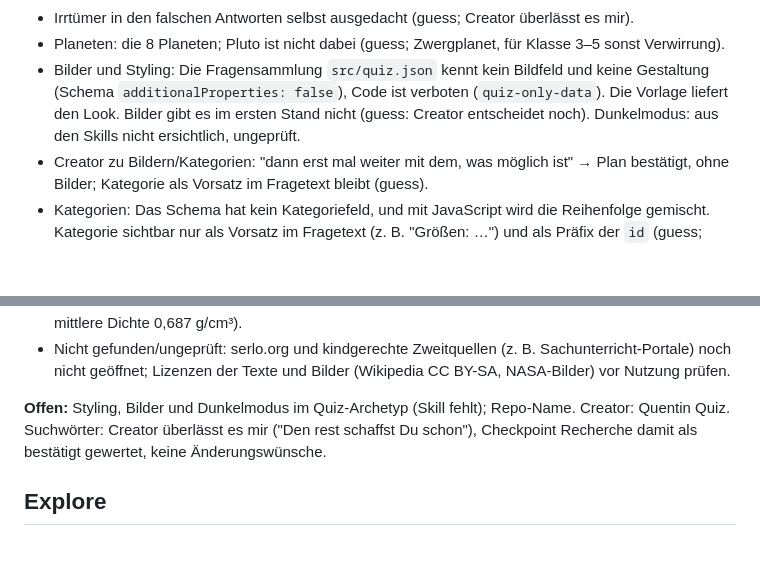
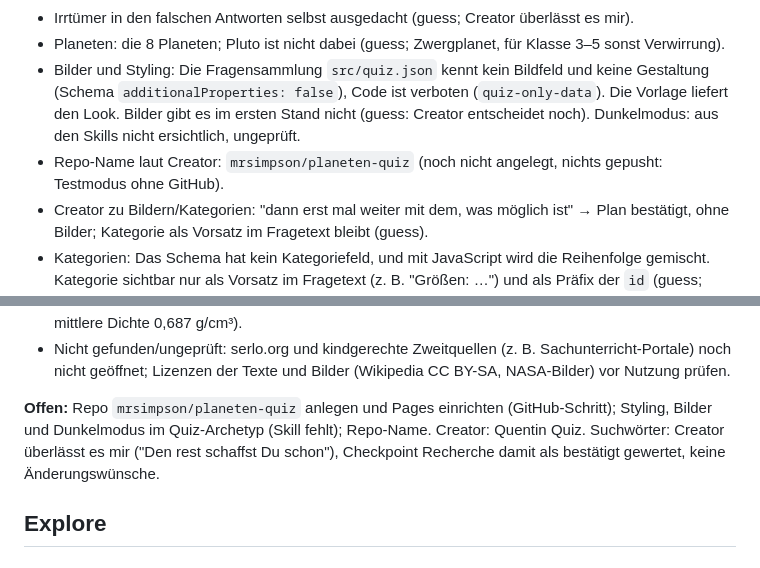
Before and after one commit to mrsimpson/planeten-quiz, a Markdown page: .vibe/plans/01-planeten-quiz.md, 2 parts joined by grey strips. Drawn GitHub-style; blank space fills up the shorter version.

Commit message:
Plan: Repo-Name notiert
Co-Authored-By: Claude Sonnet 5.5 <noreply@anthropic.com>
Claude-Session: https://claude.ai/code/session_01JLD4hpqbtLdQz5x2L4mzpC

```diff
--- a/.vibe/plans/01-planeten-quiz.md
+++ b/.vibe/plans/01-planeten-quiz.md
@@ -42,6 +42,7 @@ Kinder der Klassen 3–5 beantworten 10 Quizfragen zu den Planeten des Sonnensys
 - Irrtümer in den falschen Antworten selbst ausgedacht (guess; Creator überlässt es mir).
 - Planeten: die 8 Planeten; Pluto ist nicht dabei (guess; Zwergplanet, für Klasse 3–5 sonst Verwirrung).
 - Bilder und Styling: Die Fragensammlung `src/quiz.json` kennt kein Bildfeld und keine Gestaltung (Schema `additionalProperties: false`), Code ist verboten (`quiz-only-data`). Die Vorlage liefert den Look. Bilder gibt es im ersten Stand nicht (guess: Creator entscheidet noch). Dunkelmodus: aus den Skills nicht ersichtlich, ungeprüft.
+- Repo-Name laut Creator: `mrsimpson/planeten-quiz` (noch nicht angelegt, nichts gepusht: Testmodus ohne GitHub).
 - Creator zu Bildern/Kategorien: "dann erst mal weiter mit dem, was möglich ist" → Plan bestätigt, ohne Bilder; Kategorie als Vorsatz im Fragetext bleibt (guess).
 - Kategorien: Das Schema hat kein Kategoriefeld, und mit JavaScript wird die Reihenfolge gemischt. Kategorie sichtbar nur als Vorsatz im Fragetext (z. B. "Größen: …") und als Präfix der `id` (guess; Creator entscheidet noch).
 - Pro Frage `links` mit Wikipedia de und en, dazu `sources` am Ende; `rememberLastResult` aus (guess), dann speichert die App nichts: `fitness.storage: none`.
@@ -82,7 +83,7 @@ Kinder der Klassen 3–5 beantworten 10 Quizfragen zu den Planeten des Sonnensys
 - Wikipedia, Saturn (Planet), https://de.wikipedia.org/wiki/Saturn_(Planet) (verified: 29,4475 Jahre, mittlere Dichte 0,687 g/cm³).
 - Nicht gefunden/ungeprüft: serlo.org und kindgerechte Zweitquellen (z. B. Sachunterricht-Portale) noch nicht geöffnet; Lizenzen der Texte und Bilder (Wikipedia CC BY-SA, NASA-Bilder) vor Nutzung prüfen.
 
-**Offen:** Styling, Bilder und Dunkelmodus im Quiz-Archetyp (Skill fehlt); Repo-Name. Creator: Quentin Quiz. Suchwörter: Creator überlässt es mir ("Den rest schaffst Du schon"), Checkpoint Recherche damit als bestätigt gewertet, keine Änderungswünsche.
+**Offen:** Repo `mrsimpson/planeten-quiz` anlegen und Pages einrichten (GitHub-Schritt); Styling, Bilder und Dunkelmodus im Quiz-Archetyp (Skill fehlt); Repo-Name. Creator: Quentin Quiz. Suchwörter: Creator überlässt es mir ("Den rest schaffst Du schon"), Checkpoint Recherche damit als bestätigt gewertet, keine Änderungswünsche.
 
 ## Explore
 
```
